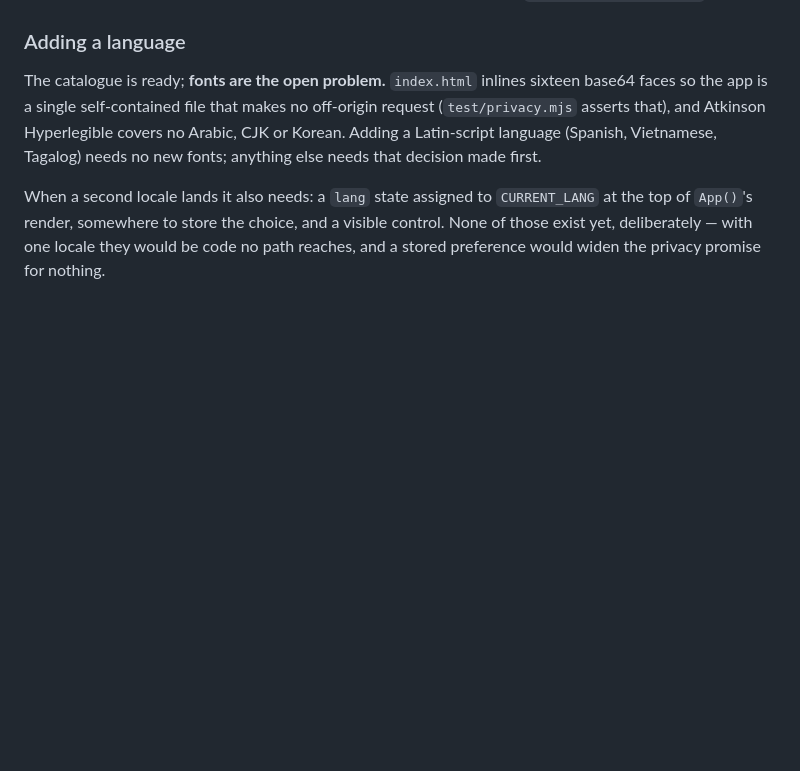
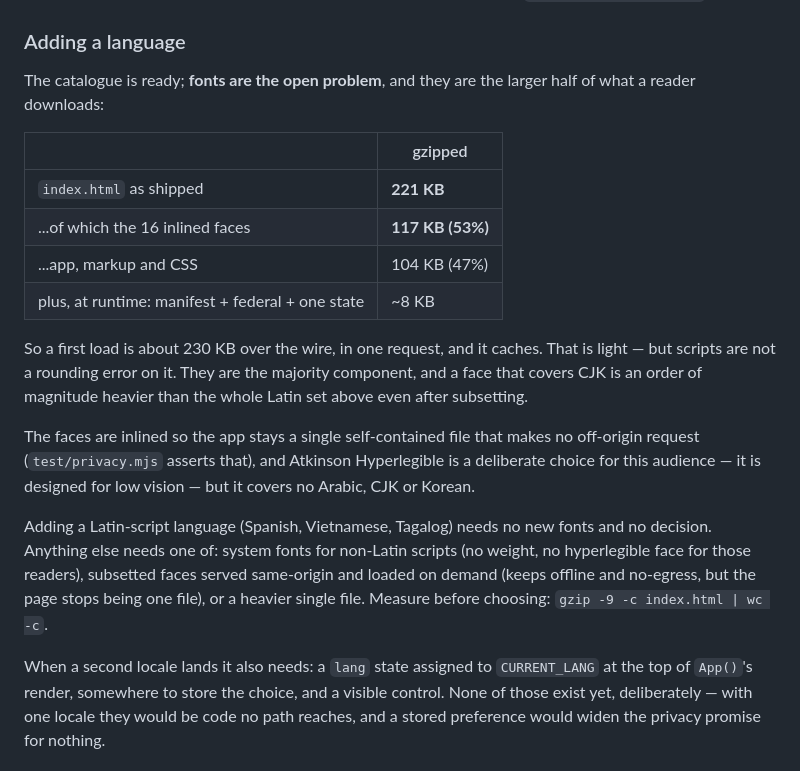
Before and after one commit to furrball26/USAAssist, a Markdown page: CONTRIBUTING.md, the part around the change. GitHub-like rendering; blank space fills up the shorter version.

Commit message:
Measure the font cost, since the language decision turns on it
"Fonts are the open problem" was true and useless. The numbers:

  index.html gzipped, as shipped        221 KB
    of which the 16 inlined faces       117 KB  (53%)
    app, markup and CSS                 104 KB  (47%)
  plus at runtime: manifest + federal
    + one state                          ~8 KB

So a first load is about 230 KB over the wire, in one request, and it
caches — light by any measure. But scripts are not a rounding error on
that; they are the majority component, which is the fact worth knowing
before anyone agrees to add one.

CONTRIBUTING.md now carries the table and the three ways out (system
fonts for non-Latin, subsetted faces served same-origin on demand, or
a heavier single file) with what each costs, rather than a shrug.

The first measurement said the faces cost 0 KB, which is not a thing
sixteen fonts can do. The strip regex wanted `src:url(` and the file
says `src: url(`. Worth recording because the implausible answer is the
only reason it got checked.

Co-Authored-By: Claude Opus 5 <noreply@anthropic.com>
Claude-Session: https://claude.ai/code/session_01UMcinxT5xAGaKfbZsXFYua

```diff
--- a/CONTRIBUTING.md
+++ b/CONTRIBUTING.md
@@ -68,12 +68,32 @@ that namespace is read as a rule the dataset covers and breaks
 
 ### Adding a language
 
-The catalogue is ready; **fonts are the open problem.** `index.html` inlines
-sixteen base64 faces so the app is a single self-contained file that makes no
-off-origin request (`test/privacy.mjs` asserts that), and Atkinson
-Hyperlegible covers no Arabic, CJK or Korean. Adding a Latin-script language
-(Spanish, Vietnamese, Tagalog) needs no new fonts; anything else needs that
-decision made first.
+The catalogue is ready; **fonts are the open problem**, and they are the
+larger half of what a reader downloads:
+
+| | gzipped |
+| --- | --- |
+| `index.html` as shipped | **221 KB** |
+| ...of which the 16 inlined faces | **117 KB (53%)** |
+| ...app, markup and CSS | 104 KB (47%) |
+| plus, at runtime: manifest + federal + one state | ~8 KB |
+
+So a first load is about 230 KB over the wire, in one request, and it caches.
+That is light — but scripts are not a rounding error on it. They are the
+majority component, and a face that covers CJK is an order of magnitude
+heavier than the whole Latin set above even after subsetting.
+
+The faces are inlined so the app stays a single self-contained file that makes
+no off-origin request (`test/privacy.mjs` asserts that), and Atkinson
+Hyperlegible is a deliberate choice for this audience — it is designed for low
+vision — but it covers no Arabic, CJK or Korean.
+
+Adding a Latin-script language (Spanish, Vietnamese, Tagalog) needs no new
+fonts and no decision. Anything else needs one of: system fonts for non-Latin
+scripts (no weight, no hyperlegible face for those readers), subsetted faces
+served same-origin and loaded on demand (keeps offline and no-egress, but the
+page stops being one file), or a heavier single file. Measure before choosing:
+`gzip -9 -c index.html | wc -c`.
 
 When a second locale lands it also needs: a `lang` state assigned to
 `CURRENT_LANG` at the top of `App()`'s render, somewhere to store the choice,
```
